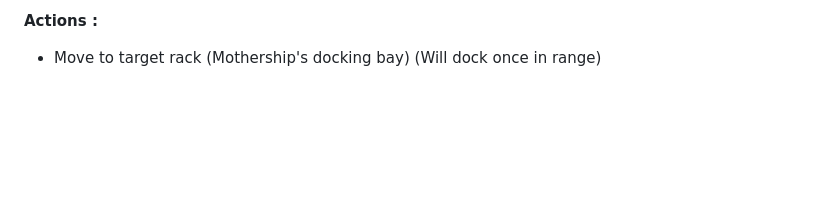
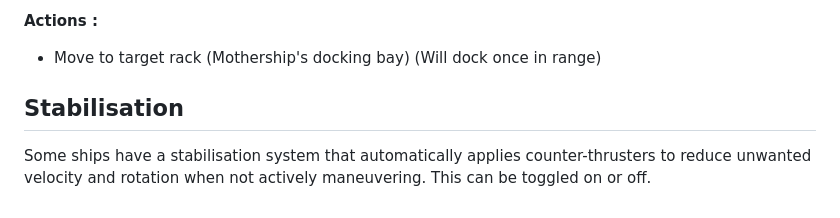
Before and after one commit to Iconejey/AetherShips, a Markdown page: doc/navigation controls and automation.md, the part around the change. Rendered like a GitHub page; blank space fills up the shorter version.

Commit message:
Added stabilisation to doc

```diff
--- a/doc/navigation controls and automation.md
+++ b/doc/navigation controls and automation.md
@@ -97,3 +97,7 @@ For example, the player could set up an automation to deploy a defense drone whe
 **Actions :**
 
 - Move to target rack (Mothership's docking bay) (Will dock once in range)
+
+## Stabilisation
+
+Some ships have a stabilisation system that automatically applies counter-thrusters to reduce unwanted velocity and rotation when not actively maneuvering. This can be toggled on or off.
```
